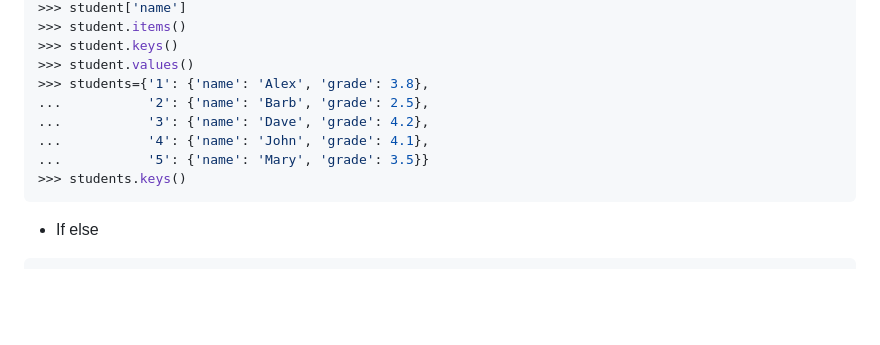
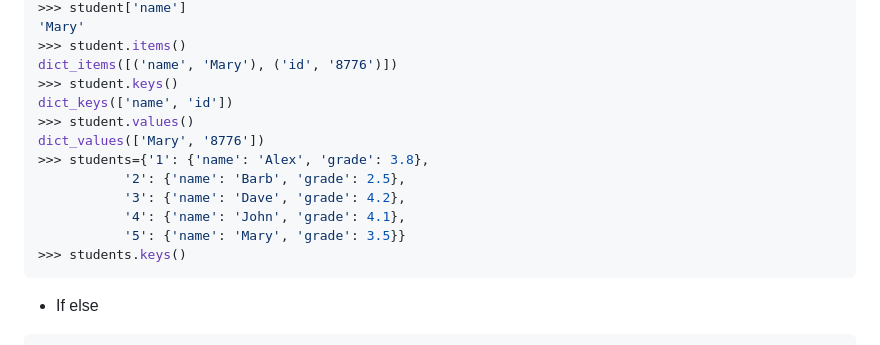
Before and after one commit to jli198/cpe322, a Markdown page: lesson3/README.md, the part around one of its changes. GitHub-like rendering; blank space fills up the shorter version.

Commit message:
dict added

````diff
--- a/lesson3/README.md
+++ b/lesson3/README.md
@@ -159,12 +160,16 @@ b'Hello World!'
 >>> student['name']
+'Mary'
 >>> student.items()
+dict_items([('name', 'Mary'), ('id', '8776')])
 >>> student.keys()
+dict_keys(['name', 'id'])
 >>> student.values()
+dict_values(['Mary', '8776'])
 >>> students={'1': {'name': 'Alex', 'grade': 3.8},
-...           '2': {'name': 'Barb', 'grade': 2.5},
-...           '3': {'name': 'Dave', 'grade': 4.2},
-...           '4': {'name': 'John', 'grade': 4.1},
-...           '5': {'name': 'Mary', 'grade': 3.5}}
+           '2': {'name': 'Barb', 'grade': 2.5},
+           '3': {'name': 'Dave', 'grade': 4.2},
+           '4': {'name': 'John', 'grade': 4.1},
+           '5': {'name': 'Mary', 'grade': 3.5}}
 >>> students.keys()
 ```
 * If else
````
Also changed, not shown: other parts of lesson3/README.md (+1 -0 lines).
